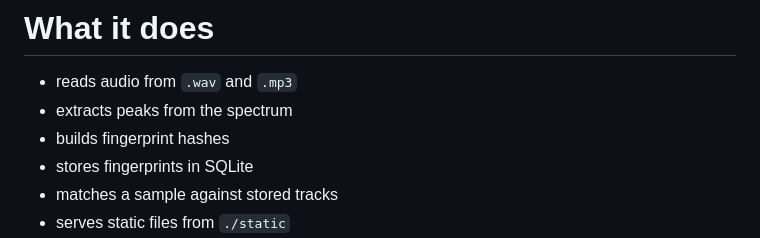
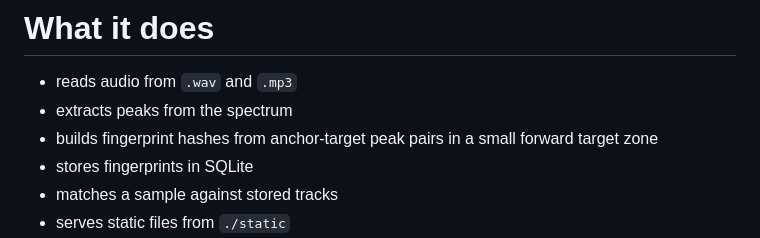
Before and after one commit to nkoster/trackseek, a Markdown page: README.md, the part around the change. Rendered like a GitHub page.

Commit message:
Mention target zone fingerprints

```diff
--- a/README.md
+++ b/README.md
@@ -18,7 +18,7 @@ Right now this is both:
 
 - reads audio from `.wav` and `.mp3`
 - extracts peaks from the spectrum
-- builds fingerprint hashes
+- builds fingerprint hashes from anchor-target peak pairs in a small forward target zone
 - stores fingerprints in SQLite
 - matches a sample against stored tracks
 - serves static files from `./static`
```
